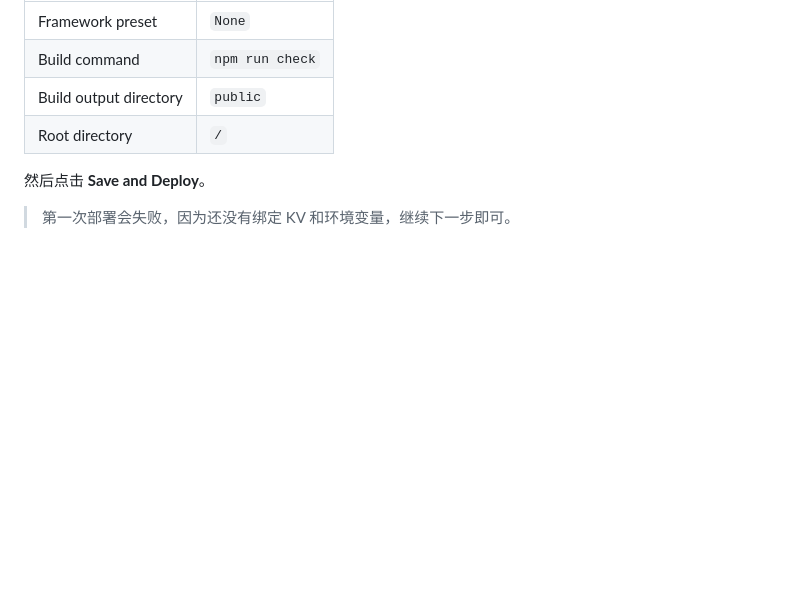
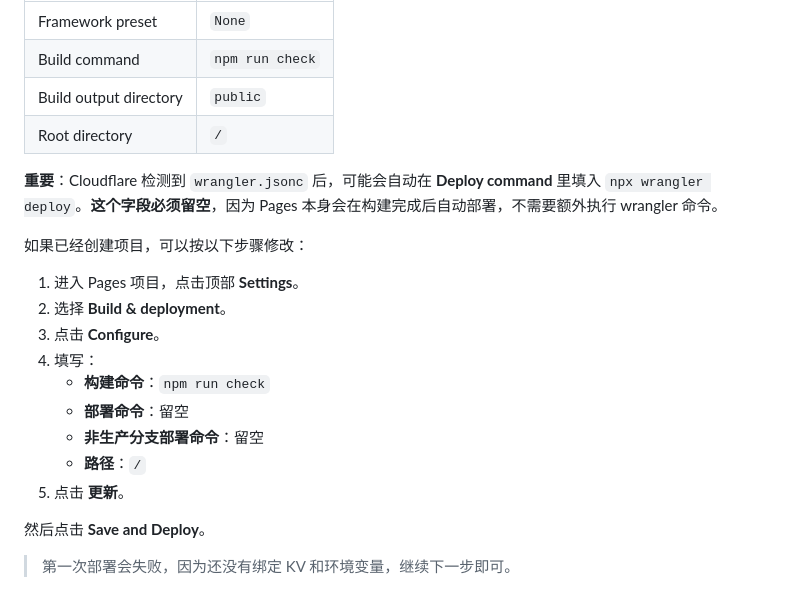
Before and after one commit to Zeora315/logbook, a Markdown page: docs/deployment.md, the part around the change. GitHub-like rendering; blank space fills up the shorter version.

Commit message:
docs: emphasize leaving deploy command empty in Pages settings

```diff
--- a/docs/deployment.md
+++ b/docs/deployment.md
@@ -67,6 +67,20 @@ LOG_KV
 | Build command | `npm run check` |
 | Build output directory | `public` |
 | Root directory | `/` |
+
+**重要**：Cloudflare 检测到 `wrangler.jsonc` 后，可能会自动在 **Deploy command** 里填入 `npx wrangler deploy`。**这个字段必须留空**，因为 Pages 本身会在构建完成后自动部署，不需要额外执行 wrangler 命令。
+
+如果已经创建项目，可以按以下步骤修改：
+
+1. 进入 Pages 项目，点击顶部 **Settings**。
+2. 选择 **Build & deployment**。
+3. 点击 **Configure**。
+4. 填写：
+   - **构建命令**：`npm run check`
+   - **部署命令**：留空
+   - **非生产分支部署命令**：留空
+   - **路径**：`/`
+5. 点击 **更新**。
 
 然后点击 **Save and Deploy**。
 
```
